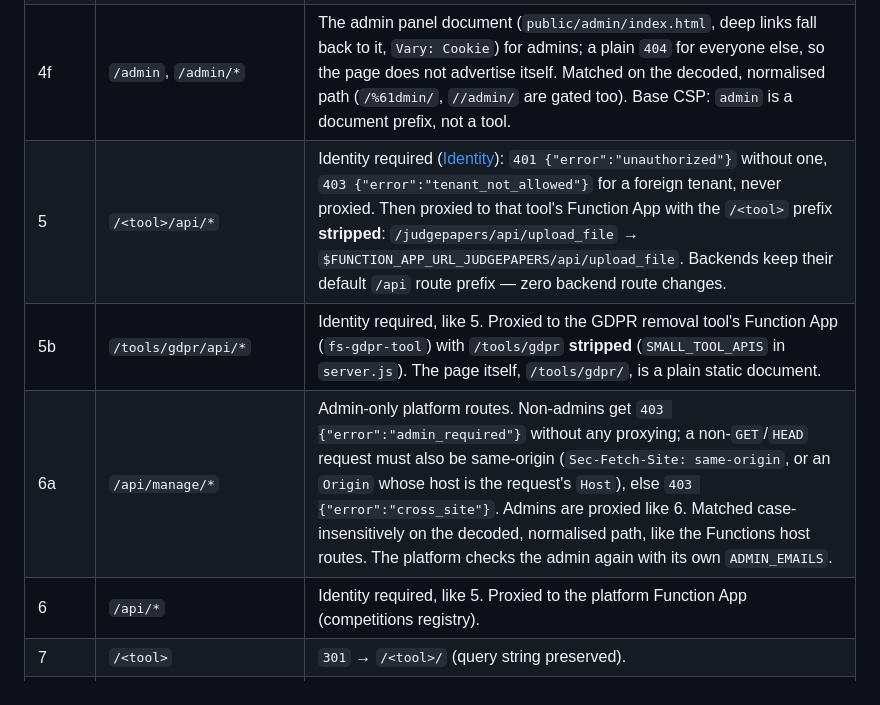
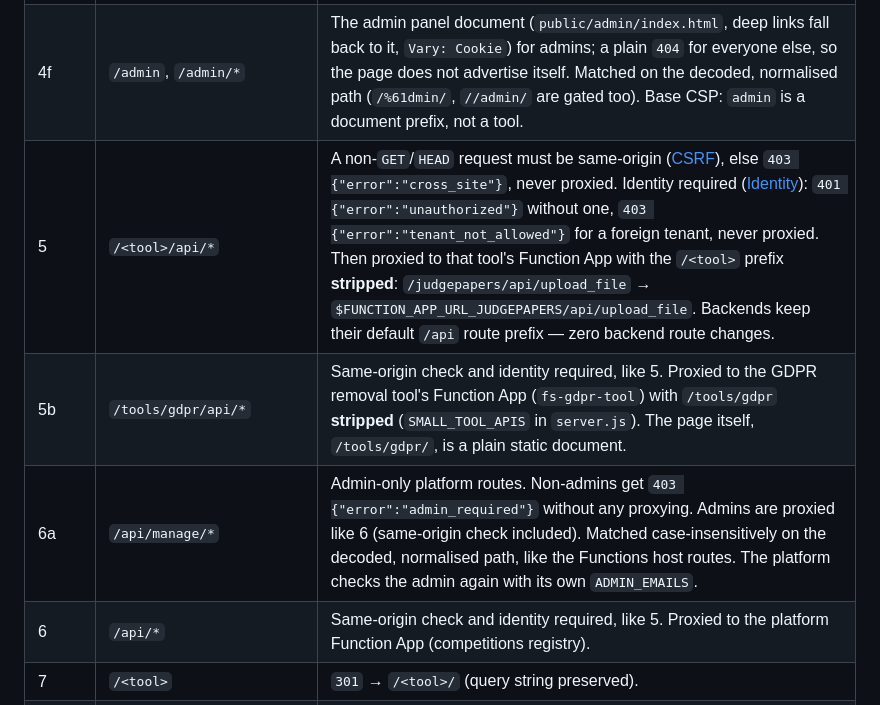
Before and after one commit to figureskatingtools/figureskatingtools-site, a Markdown page: server/README.md, the part around one of its changes. Rendered like a GitHub page.

```diff
--- a/server/README.md
+++ b/server/README.md
@@ -26,10 +27,10 @@ site root/
 | 4d | `/`, `/index.html` | Signed in — an Easy Auth principal header, the Easy Auth session cookie `AppServiceAuthSession*`, or `DEV_FAKE_USER` — gets the home page; anyone else the static public landing page `public/landing/index.html` (falls back to the home page if the build has none). Both carry `Vary: Cookie`. The cookie check is needed because these are Easy Auth `excludedPaths`, where the platform injects no principal headers. Only decides which document is shown: the home page's `/userinfo` and the APIs stay gated, so a stale or forged cookie ends on its sign-in view. `/`, `/index.html`, `/landing/*`, `/assets/*` (open-source bundles, no data), `/favicon.png`, `/apple-touch-icon.png`, `/robots.txt` and `/llms.txt` are `excludedPaths`. |
 | 4e | `/admin/api/diagnostics` | Router-native, admins only (`403 {"error":"admin_required"}` otherwise; other `/admin/api/*` paths `404` JSON). See [Admins](#admins). |
 | 4f | `/admin`, `/admin/*` | The admin panel document (`public/admin/index.html`, deep links fall back to it, `Vary: Cookie`) for admins; a plain `404` for everyone else, so the page does not advertise itself. Matched on the decoded, normalised path (`/%61dmin/`, `//admin/` are gated too). Base CSP: `admin` is a document prefix, not a tool. |
-| 5 | `/<tool>/api/*` | Identity required ([Identity](#identity)): `401 {"error":"unauthorized"}` without one, `403 {"error":"tenant_not_allowed"}` for a foreign tenant, never proxied. Then proxied to that tool's Function App with the `/<tool>` prefix **stripped**: `/judgepapers/api/upload_file` → `$FUNCTION_APP_URL_JUDGEPAPERS/api/upload_file`. Backends keep their default `/api` route prefix — zero backend route changes. |
-| 5b | `/tools/gdpr/api/*` | Identity required, like 5. Proxied to the GDPR removal tool's Function App (`fs-gdpr-tool`) with `/tools/gdpr` **stripped** (`SMALL_TOOL_APIS` in `server.js`). The page itself, `/tools/gdpr/`, is a plain static document. |
-| 6a | `/api/manage/*` | Admin-only platform routes. Non-admins get `403 {"error":"admin_required"}` without any proxying; a non-`GET`/`HEAD` request must also be same-origin (`Sec-Fetch-Site: same-origin`, or an `Origin` whose host is the request's `Host`), else `403 {"error":"cross_site"}`. Admins are proxied like 6. Matched case-insensitively on the decoded, normalised path, like the Functions host routes. The platform checks the admin again with its own `ADMIN_EMAILS`. |
-| 6 | `/api/*` | Identity required, like 5. Proxied to the platform Function App (competitions registry). |
+| 5 | `/<tool>/api/*` | A non-`GET`/`HEAD` request must be same-origin ([CSRF](#csrf)), else `403 {"error":"cross_site"}`, never proxied. Identity required ([Identity](#identity)): `401 {"error":"unauthorized"}` without one, `403 {"error":"tenant_not_allowed"}` for a foreign tenant, never proxied. Then proxied to that tool's Function App with the `/<tool>` prefix **stripped**: `/judgepapers/api/upload_file` → `$FUNCTION_APP_URL_JUDGEPAPERS/api/upload_file`. Backends keep their default `/api` route prefix — zero backend route changes. |
+| 5b | `/tools/gdpr/api/*` | Same-origin check and identity required, like 5. Proxied to the GDPR removal tool's Function App (`fs-gdpr-tool`) with `/tools/gdpr` **stripped** (`SMALL_TOOL_APIS` in `server.js`). The page itself, `/tools/gdpr/`, is a plain static document. |
+| 6a | `/api/manage/*` | Admin-only platform routes. Non-admins get `403 {"error":"admin_required"}` without any proxying. Admins are proxied like 6 (same-origin check included). Matched case-insensitively on the decoded, normalised path, like the Functions host routes. The platform checks the admin again with its own `ADMIN_EMAILS`. |
+| 6 | `/api/*` | Same-origin check and identity required, like 5. Proxied to the platform Function App (competitions registry). |
 | 7 | `/<tool>` | `301` → `/<tool>/` (query string preserved). |
 | 8 | anything else | Static file from `public/`, else a **per-prefix** SPA fallback. This is also how the public privacy notice (`/privacy/`, `/tietosuoja/`) and the self-hosted fonts (`/fonts/*`) are served: plain static files, the same for everyone, reachable signed out because `/privacy`, `/privacy/*`, `/tietosuoja`, `/tietosuoja/*` and `/fonts/*` are Easy Auth `excludedPaths`. |
 
```
Also changed, not shown: other parts of server/README.md (+21 -4 lines), CLAUDE.md (+8 -6 lines).
